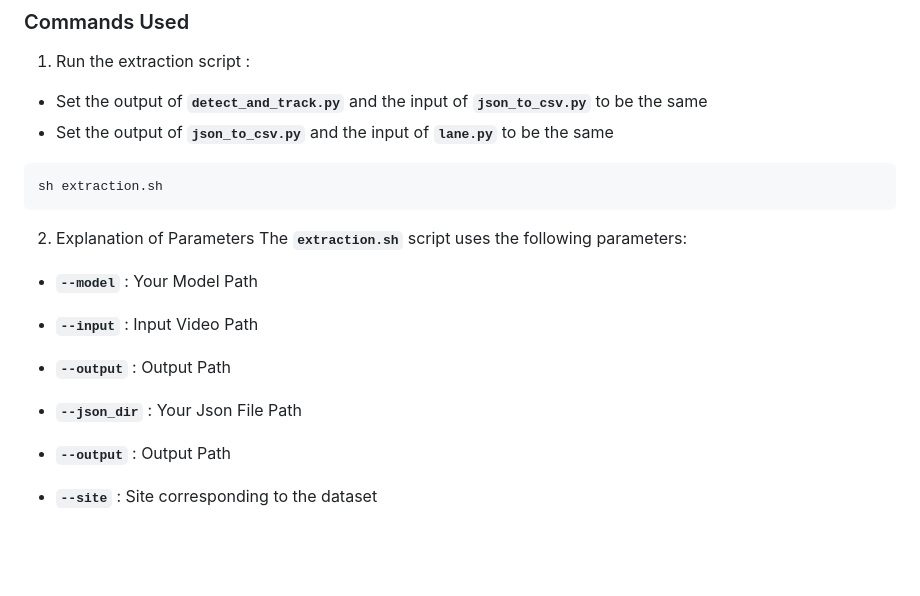
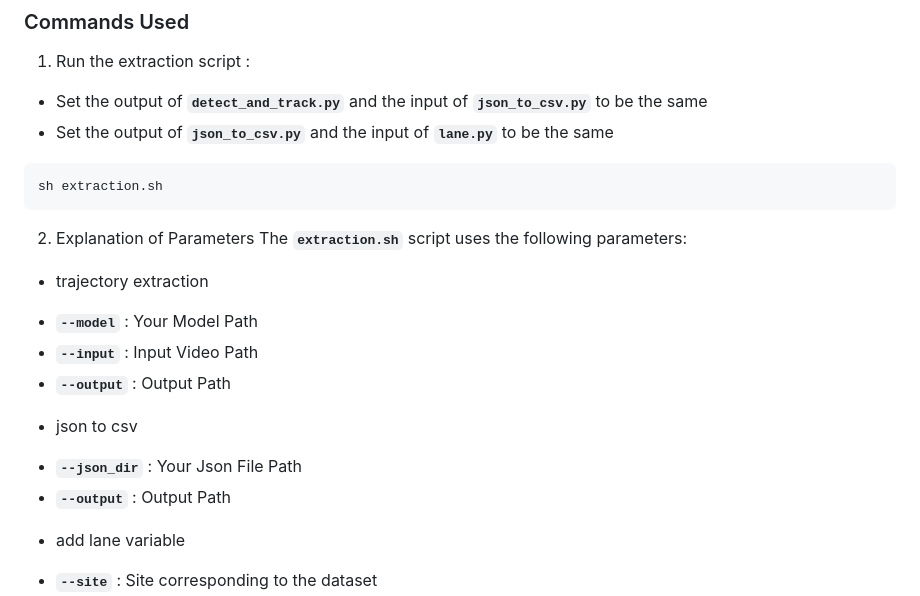
Before and after one commit to AIxMobility/The-DRIFT, a Markdown page: preprocessing/README.md, the part around the change. Rendered like a GitHub page; blank space fills up the shorter version.

```diff
--- a/preprocessing/README.md
+++ b/preprocessing/README.md
@@ -22,13 +22,16 @@ sh extraction.sh
 2. Explanation of Parameters
 The **`extraction.sh`** script uses the following parameters:
 
+* trajectory extraction
 - **`--model`** : Your Model Path
 - **`--input`** : Input Video Path
 - **`--output`** : Output Path
 
+* json to csv
 - **`--json_dir`** : Your Json File Path
 - **`--output`** : Output Path
 
+* add lane variable
 - **`--site`** : Site corresponding to the dataset
 - **`--input`** : CSV File Path
 - **`--output`** : Output Path
```
